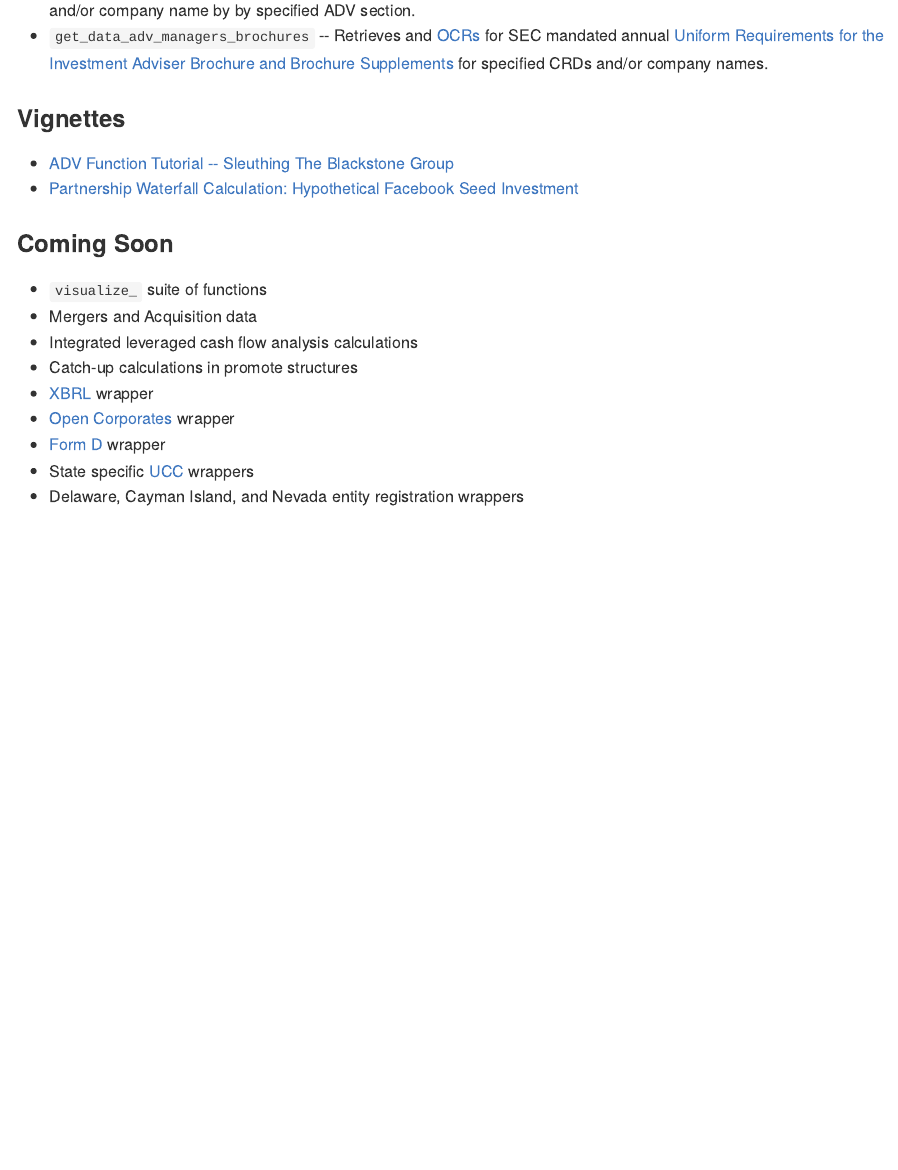
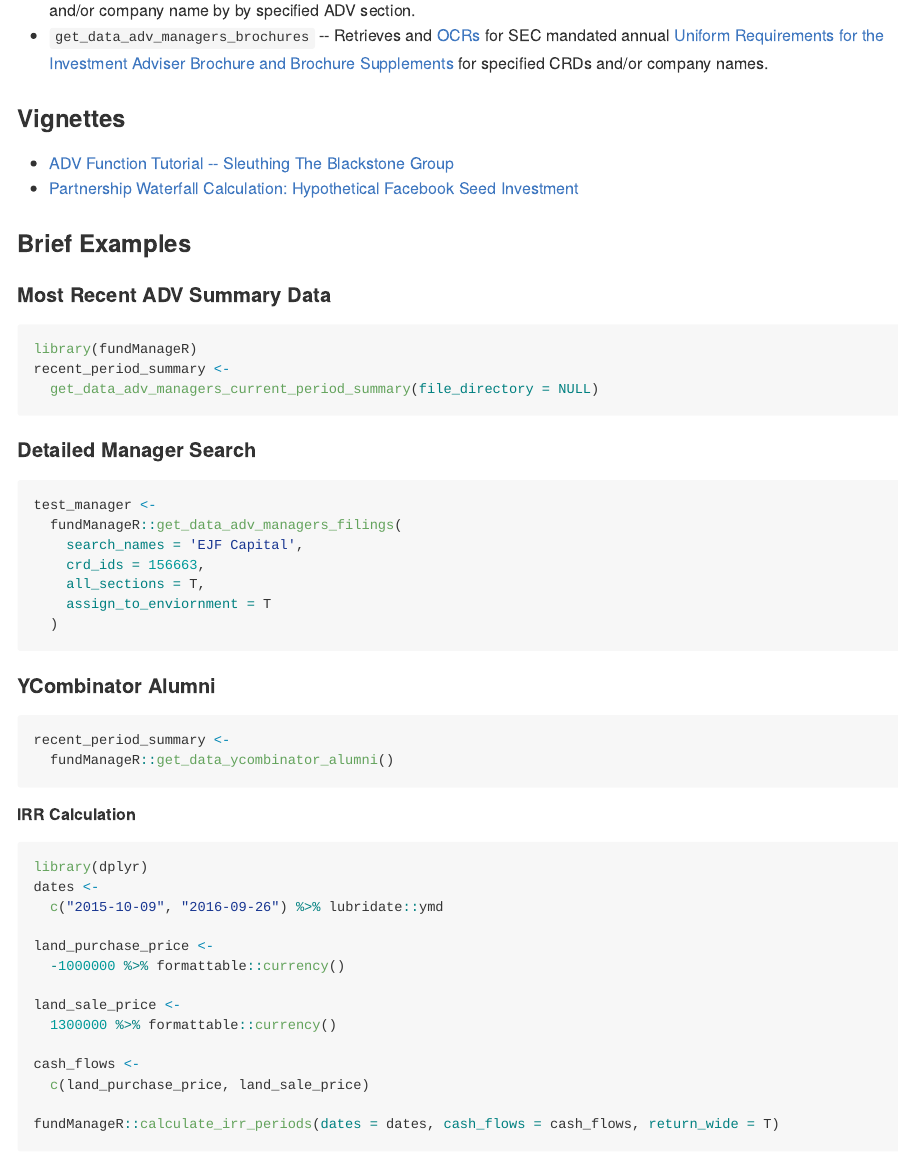
Before and after one commit to abresler/fundManageR, an R Markdown document (readme.Rmd): the page in a window 1100 px wide, from 2940 px down. The pictures show the output file readme.md that the author committed with the source, drawn offline in the style of GitHub.

````diff
--- a/readme.Rmd
+++ b/readme.Rmd
@@ -107,6 +107,52 @@
 * [ADV Function Tutorial -- Sleuthing The Blackstone Group](http://rstudio-pubs-static.s3.amazonaws.com/211588_3220f0aa9b314881843a883063d830e3.html)
 * [Partnership Waterfall Calculation: Hypothetical Facebook Seed Investment ](http://rstudio-pubs-static.s3.amazonaws.com/212788_b319809622a942b4a760d307a4cfe636.html)
 
+### Brief Examples
+
+#### Most Recent ADV Summary Data
+
+```{r eval = F}
+library(fundManageR)
+recent_period_summary <-
+  get_data_adv_managers_current_period_summary(file_directory = NULL)
+```
+
+#### Detailed Manager Search
+```{r eval = F}
+test_manager <-
+  fundManageR::get_data_adv_managers_filings(
+    search_names = 'EJF Capital',
+    crd_ids = 156663,
+    all_sections = T,
+    assign_to_enviornment = T
+  )
+```
+
+#### YCombinator Alumni
+
+```{r eval = F}
+recent_period_summary <-
+  fundManageR::get_data_ycombinator_alumni()
+```
+
+##### IRR Calculation
+```{r eval = F}
+library(dplyr)
+dates <-
+  c("2015-10-09", "2016-09-26") %>% lubridate::ymd
+
+land_purchase_price <-
+  -1000000 %>% formattable::currency()
+
+land_sale_price <-
+  1300000 %>% formattable::currency()
+
+cash_flows <-
+  c(land_purchase_price, land_sale_price)
+
+fundManageR::calculate_irr_periods(dates = dates, cash_flows = cash_flows, return_wide = T)
+```
+
 ### Coming Soon
 * `visualize_` suite of functions
 * Mergers and Acquisition data
````
Also changed, not shown: R/visualize_functions.R (added, +21 -0 lines), readme.md, 3 other files.
